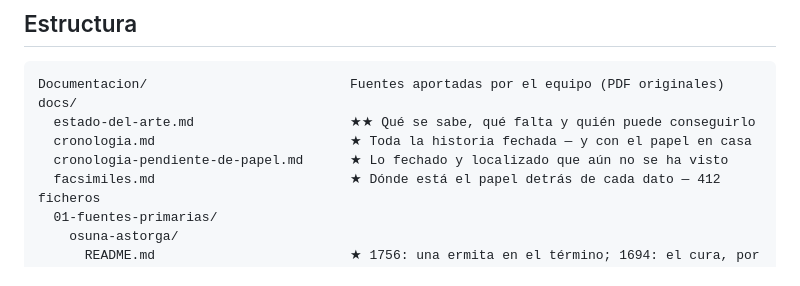
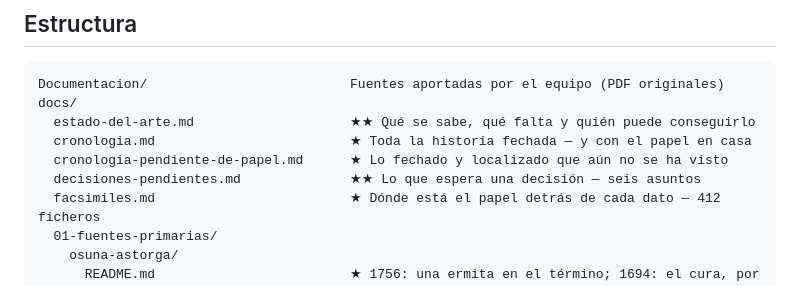
Before and after one commit to migurome/colinasdt_web, a Markdown page: README.md, the part around the change. Rendered like a GitHub page.

```diff
--- a/README.md
+++ b/README.md
@@ -706,6 +706,7 @@ docs/
   estado-del-arte.md                    ★★ Qué se sabe, qué falta y quién puede conseguirlo
   cronologia.md                         ★ Toda la historia fechada — y con el papel en casa
   cronologia-pendiente-de-papel.md      ★ Lo fechado y localizado que aún no se ha visto
+  decisiones-pendientes.md              ★★ Lo que espera una decisión — seis asuntos
   facsimiles.md                         ★ Dónde está el papel detrás de cada dato — 412 ficheros
   01-fuentes-primarias/
     osuna-astorga/
```
Also changed, not shown: docs/decisiones-pendientes.md (added, +194 -0 lines).
